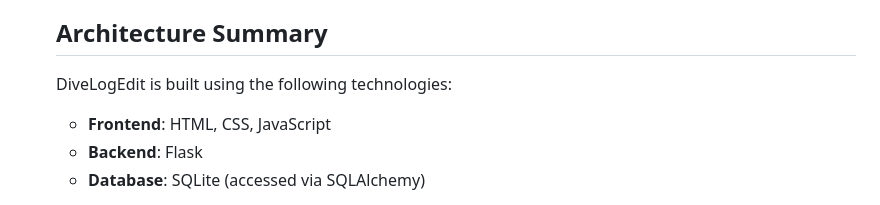
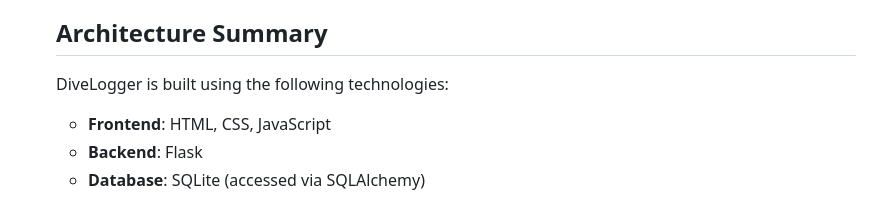
Before and after one commit to ZaneCodeJourney/CITS5505-Group-Project, a Markdown page: README.md, the part around the change. Rendered like a GitHub page.

Commit message:
Replace an error

```diff
--- a/README.md
+++ b/README.md
@@ -42,7 +42,7 @@
 
   ## Architecture Summary
 
-  DiveLogEdit is built using the following technologies:
+  DiveLogger is built using the following technologies:
 
   - **Frontend**: HTML, CSS, JavaScript
   - **Backend**: Flask
```
